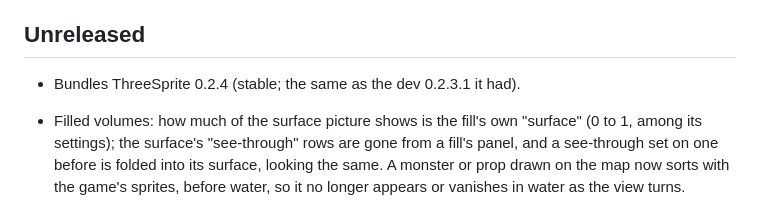
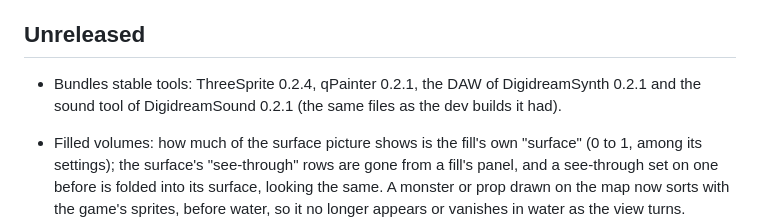
Before and after one commit to projectdigidream/digidream-studio, a Markdown page: CHANGELOG.md, the part around the change. GitHub-like rendering.

Commit message:
CHANGELOG: the stable tools the studio bundles (DAW and sound tool checked against their 0.2.1 commits: unchanged)
Co-Authored-By: Claude Opus 5.5 <noreply@anthropic.com>

```diff
--- a/CHANGELOG.md
+++ b/CHANGELOG.md
@@ -5,7 +5,7 @@ anything not released yet is under **Unreleased**.
 
 ## Unreleased
 
-- Bundles ThreeSprite 0.2.4 (stable; the same as the dev 0.2.3.1 it had).
+- Bundles stable tools: ThreeSprite 0.2.4, qPainter 0.2.1, the DAW of DigidreamSynth 0.2.1 and the sound tool of DigidreamSound 0.2.1 (the same files as the dev builds it had).
 
 - Filled volumes: how much of the surface picture shows is the fill's own "surface" (0 to 1, among its settings); the surface's "see-through" rows are gone from a fill's panel, and a see-through set on one before is folded into its surface, looking the same. A monster or prop drawn on the map now sorts with the game's sprites, before water, so it no longer appears or vanishes in water as the view turns.
 
```
